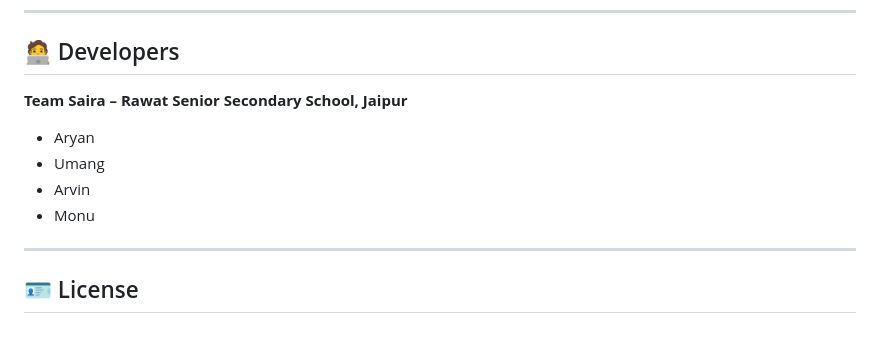
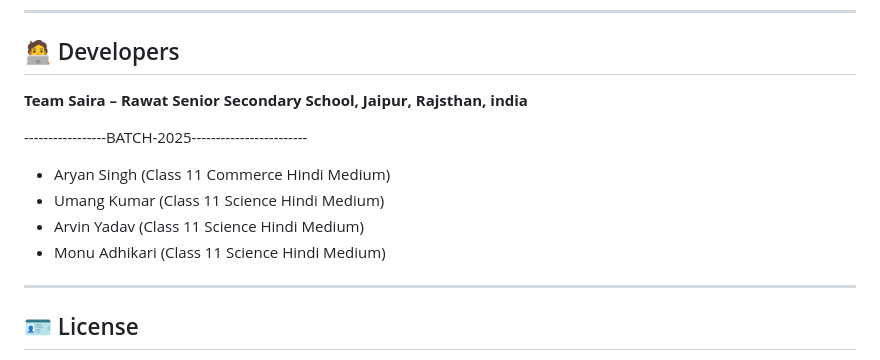
Before and after one commit to aryansingh783/saira, a Markdown page: README.md, the part around the change. GitHub-like rendering; blank space fills up the shorter version.

```diff
--- a/README.md
+++ b/README.md
@@ -146,12 +146,13 @@ python database-editor.py
 
 ## 🧑‍💻 Developers
 
-**Team Saira – Rawat Senior Secondary School, Jaipur**
+**Team Saira – Rawat Senior Secondary School, Jaipur, Rajsthan, india**
 
-- Aryan
-- Umang
-- Arvin
-- Monu
+-----------------BATCH-2025------------------------
+- Aryan Singh   (Class 11 Commerce Hindi Medium)
+- Umang Kumar   (Class 11 Science Hindi Medium)
+- Arvin Yadav   (Class 11 Science Hindi Medium)
+- Monu Adhikari (Class 11 Science Hindi Medium)
 
 ---
 
```
